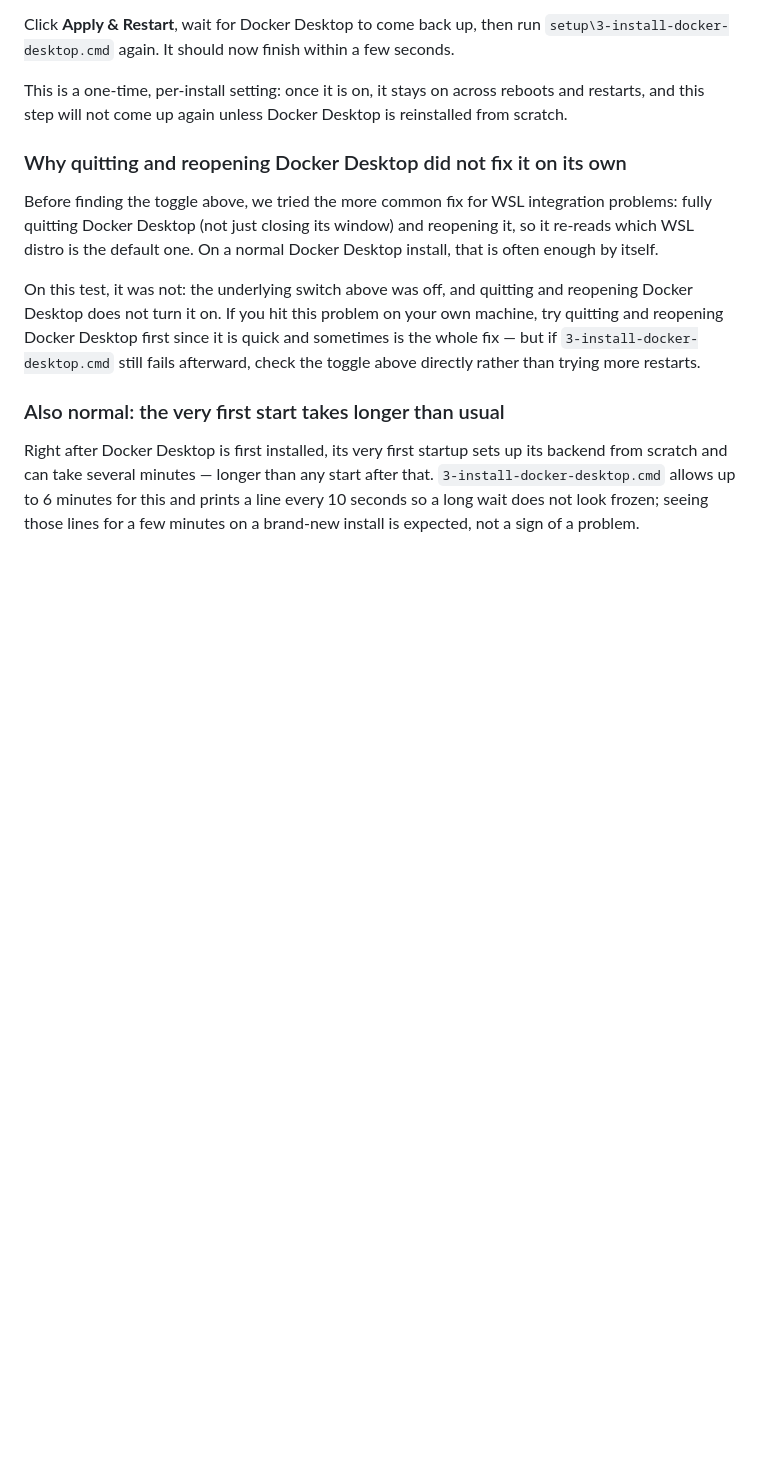
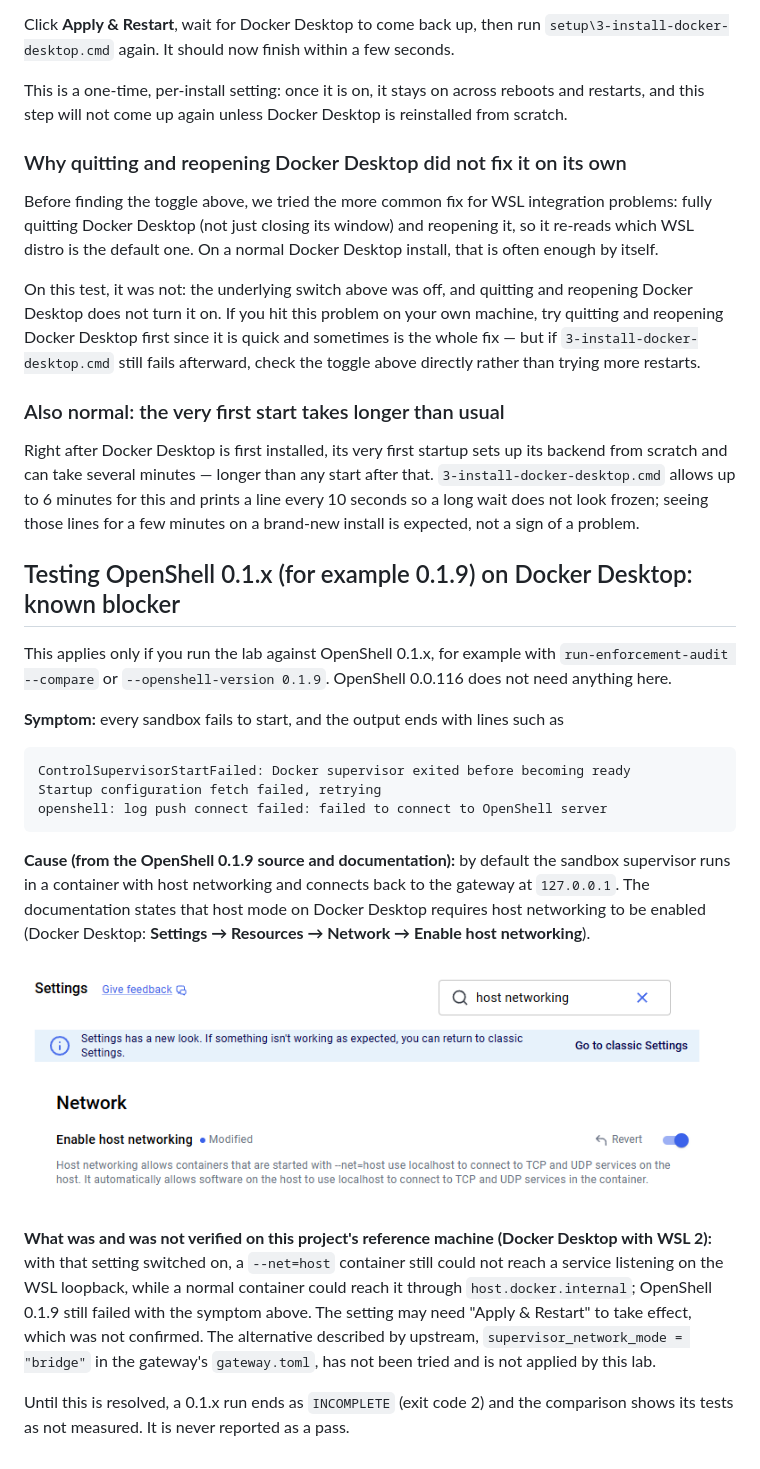
Before and after one commit to AhmedUZaki/openshell-policy-verification-lab, a Markdown page: setup/README.md, the part around the change. Rendered like a GitHub page; pictures changed too: setup/images/docker-host-networking.png (added); blank space fills up the shorter version.

````diff
--- a/setup/README.md
+++ b/setup/README.md
@@ -116,3 +116,36 @@ start after that. `3-install-docker-desktop.cmd` allows up to 6 minutes for
 this and prints a line every 10 seconds so a long wait does not look frozen;
 seeing those lines for a few minutes on a brand-new install is expected, not
 a sign of a problem.
+
+## Testing OpenShell 0.1.x (for example 0.1.9) on Docker Desktop: known blocker
+
+This applies only if you run the lab against OpenShell 0.1.x, for example with
+`run-enforcement-audit --compare` or `--openshell-version 0.1.9`. OpenShell
+0.0.116 does not need anything here.
+
+**Symptom:** every sandbox fails to start, and the output ends with lines such as
+
+```text
+ControlSupervisorStartFailed: Docker supervisor exited before becoming ready
+Startup configuration fetch failed, retrying
+openshell: log push connect failed: failed to connect to OpenShell server
+```
+
+**Cause (from the OpenShell 0.1.9 source and documentation):** by default the sandbox
+supervisor runs in a container with host networking and connects back to the gateway
+at `127.0.0.1`. The documentation states that host mode on Docker Desktop requires
+host networking to be enabled (Docker Desktop: **Settings → Resources → Network →
+Enable host networking**).
+
+![Docker Desktop settings, Network section, with "Enable host networking" switched on](images/docker-host-networking.png)
+
+**What was and was not verified on this project's reference machine (Docker Desktop with
+WSL 2):** with that setting switched on, a `--net=host` container still could not reach a
+service listening on the WSL loopback, while a normal container could reach it through
+`host.docker.internal`; OpenShell 0.1.9 still failed with the symptom above. The setting
+may need "Apply & Restart" to take effect, which was not confirmed. The alternative
+described by upstream, `supervisor_network_mode = "bridge"` in the gateway's
+`gateway.toml`, has not been tried and is not applied by this lab.
+
+Until this is resolved, a 0.1.x run ends as `INCOMPLETE` (exit code 2) and the comparison
+shows its tests as not measured. It is never reported as a pass.
````
Also changed, not shown: docs/METHODOLOGY.md (+1 -1 lines), docs/UPSTREAM_ANALYSIS_T09_T32.md (+2 -0 lines), 7 other files.
